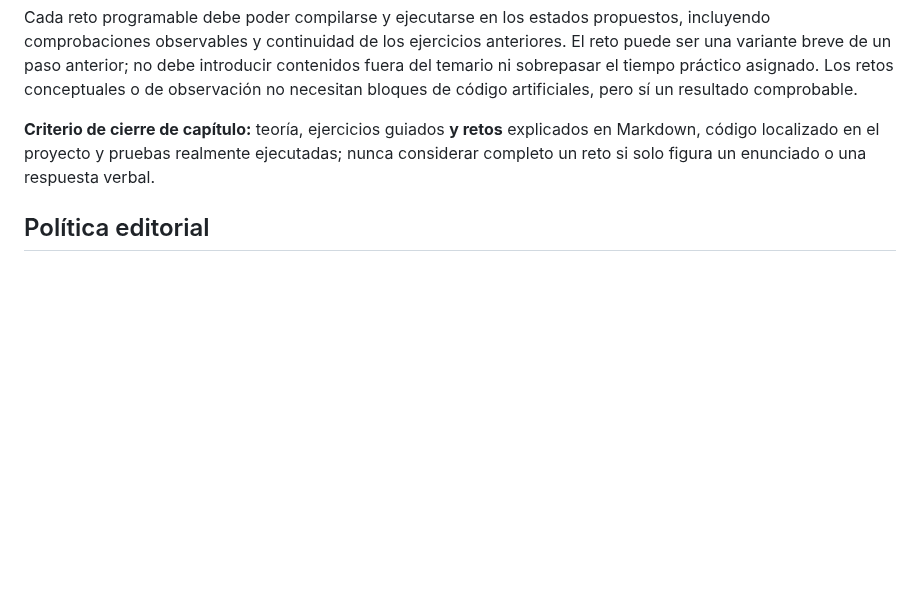
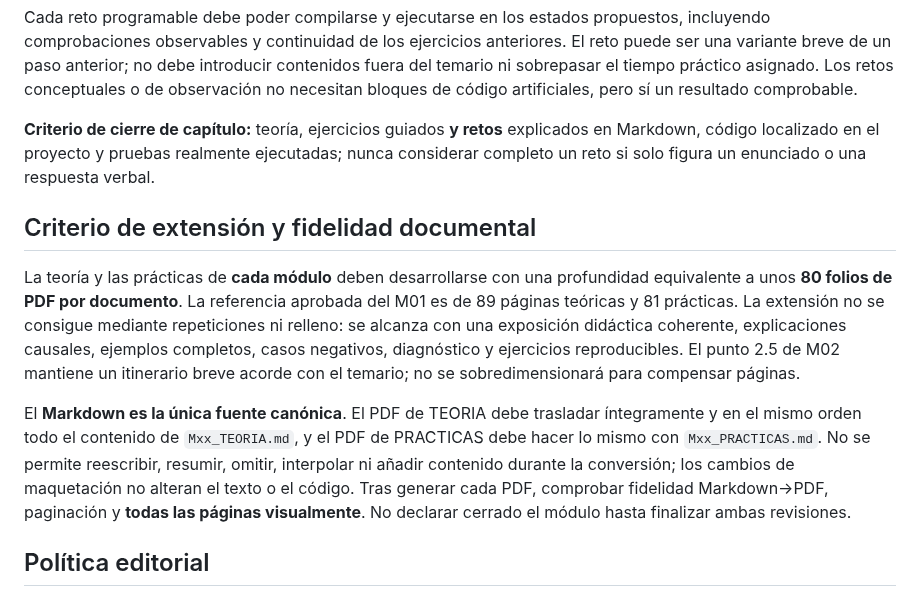
Before and after one commit to jaimecopilot/CURSO-DESARROLLO-WEB-NET8, a Markdown page: GUIA_DOCENTE.md, the part around the change. GitHub-like rendering; blank space fills up the shorter version.

Commit message:
Guía docente: objetivo de 80 páginas por manual y fidelidad literal de MD a PDF

```diff
--- a/GUIA_DOCENTE.md
+++ b/GUIA_DOCENTE.md
@@ -66,6 +66,12 @@ Cada reto programable debe poder compilarse y ejecutarse en los estados propuest
 
 **Criterio de cierre de capítulo:** teoría, ejercicios guiados **y retos** explicados en Markdown, código localizado en el proyecto y pruebas realmente ejecutadas; nunca considerar completo un reto si solo figura un enunciado o una respuesta verbal.
 
+## Criterio de extensión y fidelidad documental
+
+La teoría y las prácticas de **cada módulo** deben desarrollarse con una profundidad equivalente a unos **80 folios de PDF por documento**. La referencia aprobada del M01 es de 89 páginas teóricas y 81 prácticas. La extensión no se consigue mediante repeticiones ni relleno: se alcanza con una exposición didáctica coherente, explicaciones causales, ejemplos completos, casos negativos, diagnóstico y ejercicios reproducibles. El punto 2.5 de M02 mantiene un itinerario breve acorde con el temario; no se sobredimensionará para compensar páginas.
+
+El **Markdown es la única fuente canónica**. El PDF de TEORIA debe trasladar íntegramente y en el mismo orden todo el contenido de `Mxx_TEORIA.md`, y el PDF de PRACTICAS debe hacer lo mismo con `Mxx_PRACTICAS.md`. No se permite reescribir, resumir, omitir, interpolar ni añadir contenido durante la conversión; los cambios de maquetación no alteran el texto o el código. Tras generar cada PDF, comprobar fidelidad Markdown→PDF, paginación y **todas las páginas visualmente**. No declarar cerrado el módulo hasta finalizar ambas revisiones.
+
 ## Política editorial
 
 Material docente por módulo: TEORIA/Mxx_TEORIA.md, PRACTICAS/Mxx_PRACTICAS.md y sus dos PDF. Construcción punto a punto: cada capítulo N.N se añade a los documentos acumulativos del módulo. Un capítulo reúne teoría completa, práctica íntegra y un proyecto cuyo código corresponde a los pasos descritos. Generar PDF solo al cerrar los Markdown. No incluir anotaciones internas de edición, auditorías ni informes de CI en el material del alumno.
```
